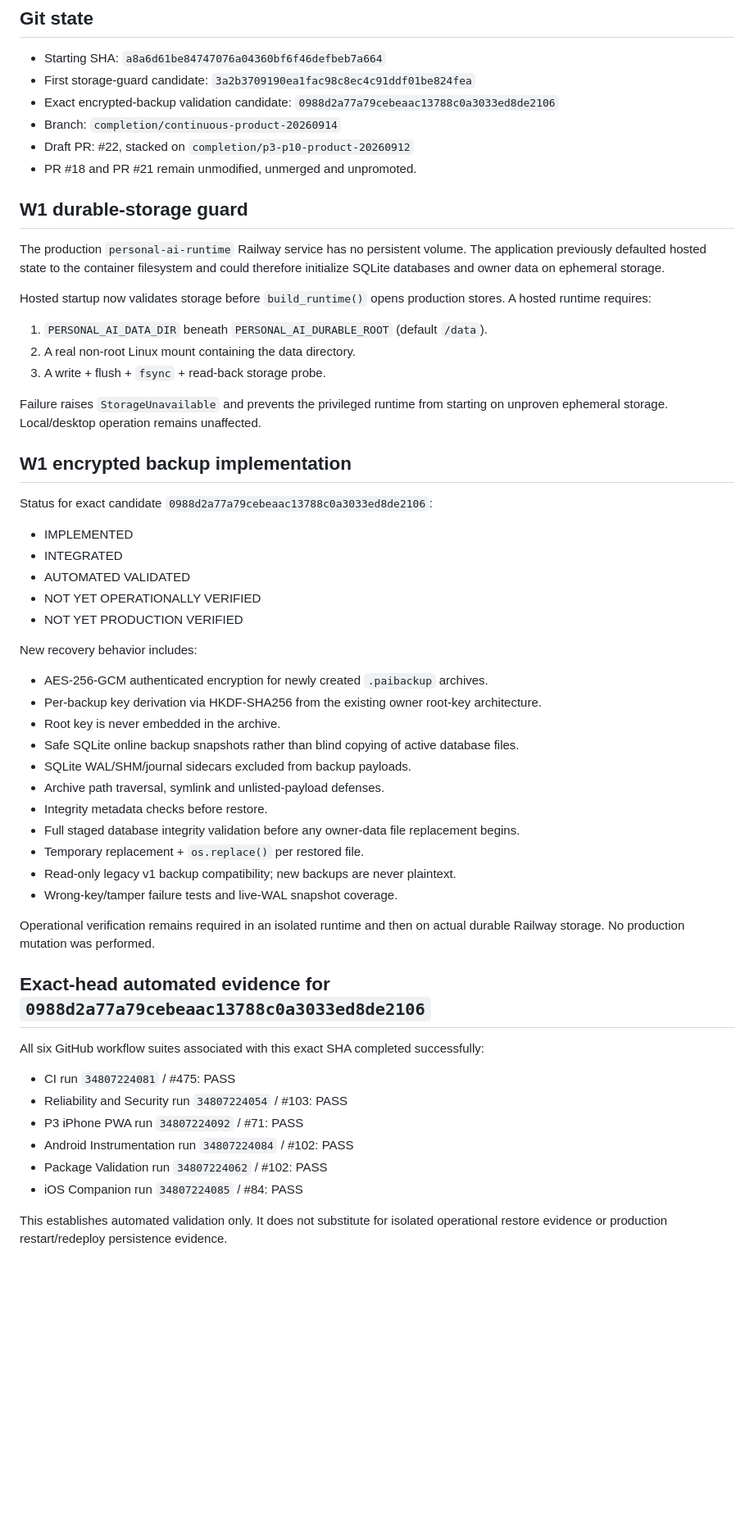
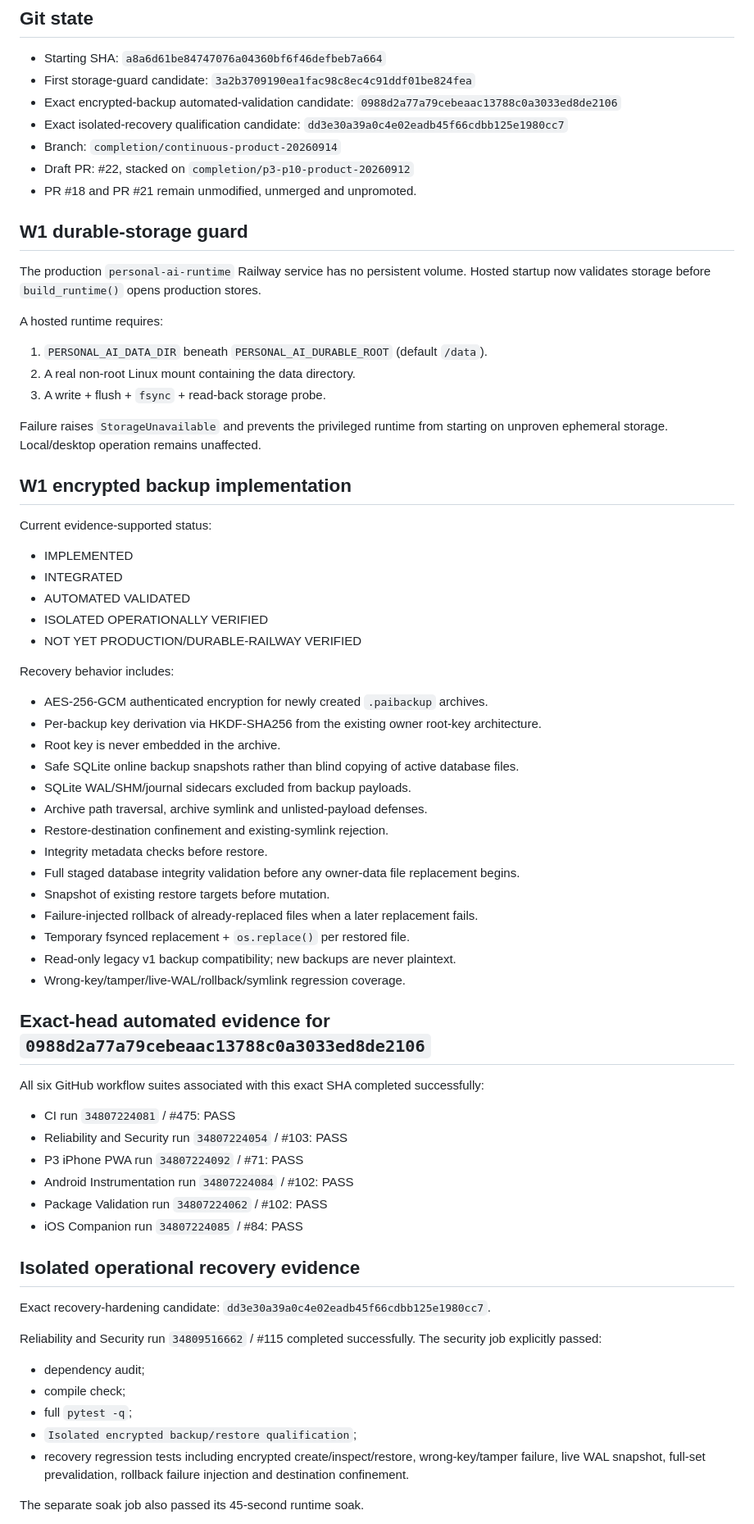
Before and after one commit to sawantvaishnav1994-ai/personal-ai, a Markdown page: docs/checkpoints/2026-09-14-W0-W1.md, the part around one of its changes. Shown at 82% size. Rendered like a GitHub page; blank space fills up the shorter version.

```diff
--- a/docs/checkpoints/2026-09-14-W0-W1.md
+++ b/docs/checkpoints/2026-09-14-W0-W1.md
@@ -10,16 +10,17 @@ W0 authoritative baseline + W1 durable-storage and encrypted-recovery hardening.
 
 - Starting SHA: `a8a6d61be84747076a04360bf6f46defbeb7a664`
 - First storage-guard candidate: `3a2b3709190ea1fac98c8ec4c91ddf01be824fea`
-- Exact encrypted-backup validation candidate: `0988d2a77a79cebeaac13788c0a3033ed8de2106`
+- Exact encrypted-backup automated-validation candidate: `0988d2a77a79cebeaac13788c0a3033ed8de2106`
+- Exact isolated-recovery qualification candidate: `dd3e30a39a0c4e02eadb45f66cdbb125e1980cc7`
 - Branch: `completion/continuous-product-20260914`
 - Draft PR: #22, stacked on `completion/p3-p10-product-20260912`
 - PR #18 and PR #21 remain unmodified, unmerged and unpromoted.
 
 ## W1 durable-storage guard
 
-The production `personal-ai-runtime` Railway service has no persistent volume. The application previously defaulted hosted state to the container filesystem and could therefore initialize SQLite databases and owner data on ephemeral storage.
+The production `personal-ai-runtime` Railway service has no persistent volume. Hosted startup now validates storage before `build_runtime()` opens production stores.
 
-Hosted startup now validates storage before `build_runtime()` opens production stores. A hosted runtime requires:
+A hosted runtime requires:
 
 1. `PERSONAL_AI_DATA_DIR` beneath `PERSONAL_AI_DURABLE_ROOT` (default `/data`).
 2. A real non-root Linux mount containing the data directory.
@@ -29,29 +30,30 @@ Failure raises `StorageUnavailable` and prevents the privileged runtime from sta
 
 ## W1 encrypted backup implementation
 
-Status for exact candidate `0988d2a77a79cebeaac13788c0a3033ed8de2106`:
+Current evidence-supported status:
 
 - IMPLEMENTED
 - INTEGRATED
 - AUTOMATED VALIDATED
-- NOT YET OPERATIONALLY VERIFIED
-- NOT YET PRODUCTION VERIFIED
+- ISOLATED OPERATIONALLY VERIFIED
+- NOT YET PRODUCTION/DURABLE-RAILWAY VERIFIED
 
-New recovery behavior includes:
+Recovery behavior includes:
 
 - AES-256-GCM authenticated encryption for newly created `.paibackup` archives.
 - Per-backup key derivation via HKDF-SHA256 from the existing owner root-key architecture.
 - Root key is never embedded in the archive.
 - Safe SQLite online backup snapshots rather than blind copying of active database files.
 - SQLite WAL/SHM/journal sidecars excluded from backup payloads.
-- Archive path traversal, symlink and unlisted-payload defenses.
+- Archive path traversal, archive symlink and unlisted-payload defenses.
+- Restore-destination confinement and existing-symlink rejection.
 - Integrity metadata checks before restore.
 - Full staged database integrity validation before any owner-data file replacement begins.
-- Temporary replacement + `os.replace()` per restored file.
+- Snapshot of existing restore targets before mutation.
+- Failure-injected rollback of already-replaced files when a later replacement fails.
+- Temporary fsynced replacement + `os.replace()` per restored file.
 - Read-only legacy v1 backup compatibility; new backups are never plaintext.
-- Wrong-key/tamper failure tests and live-WAL snapshot coverage.
-
-Operational verification remains required in an isolated runtime and then on actual durable Railway storage. No production mutation was performed.
+- Wrong-key/tamper/live-WAL/rollback/symlink regression coverage.
 
 ## Exact-head automated evidence for `0988d2a77a79cebeaac13788c0a3033ed8de2106`
 
@@ -64,4 +66,17 @@ All six GitHub workflow suites associated with this exact SHA completed successf
 - Package Validation run `34807224062` / #102: PASS
 - iOS Companion run `34807224085` / #84: PASS
 
-This establishes automated validation only. It does not substitute for isolated operational restore evidence or production restart/redeploy persistence evidence.
+## Isolated operational recovery evidence
+
+Exact recovery-hardening candidate: `dd3e30a39a0c4e02eadb45f66cdbb125e1980cc7`.
+
+Reliability and Security run `34809516662` / #115 completed successfully. The security job explicitly passed:
+
+- dependency audit;
+- compile check;
+- full `pytest -q`;
+- `Isolated encrypted backup/restore qualification`;
+- recovery regression tests including encrypted create/inspect/restore, wrong-key/tamper failure, live WAL snapshot, full-set prevalidation, rollback failure injection and destination confinement.
+
+The separate soak job also passed its 45-second runtime soak.
+
```
Also changed, not shown: other parts of docs/checkpoints/2026-09-14-W0-W1.md (+28 -17 lines).
